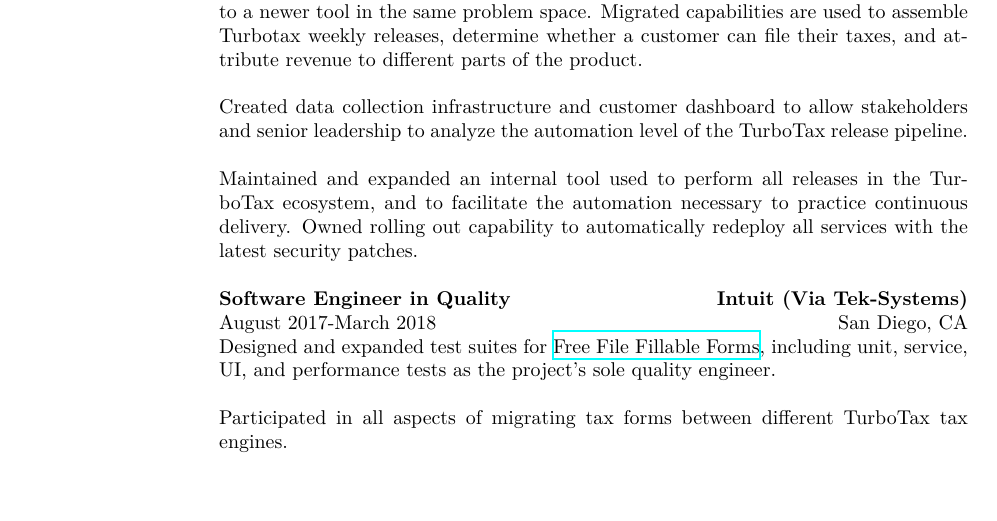
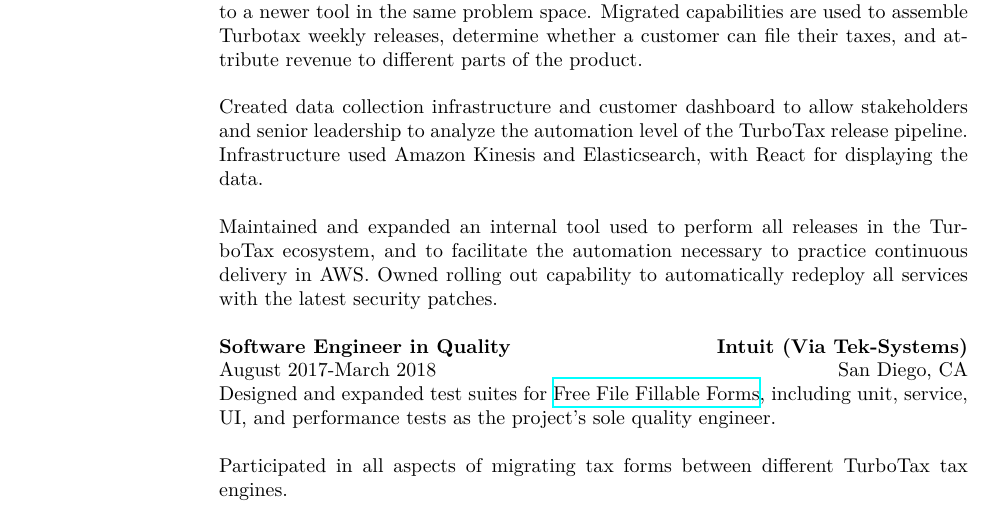
Before and after one commit to lucaskjaero/lucas-kjaero-website, a LaTeX CV (resume/lucas-kjaero-zhang-resume.tex): part of the page before the commit and part of page 1 of 2 after it, cut so that both start at the same text, the shorter picture padded with empty space. Compiled offline with XeLaTeX; a missing font is replaced by an installed copy or a similar font.

Commit message:
Add specific technologies to job description

```diff
--- a/resume/lucas-kjaero-zhang-resume.tex
+++ b/resume/lucas-kjaero-zhang-resume.tex
@@ -108,10 +108,10 @@
 Led a team of four engineers across two product groups to decommission a decades old tax workflow engine used by over 100 tax content developers, moving its capabilities to a newer tool in the same problem space. Migrated capabilities are used to assemble Turbotax weekly releases, determine whether a customer can file their taxes, and attribute revenue to different parts of the product.
 \\
 \\
-Created data collection infrastructure and customer dashboard to allow stakeholders and senior leadership to analyze the automation level of the TurboTax release pipeline.
+Created data collection infrastructure and customer dashboard to allow stakeholders and senior leadership to analyze the automation level of the TurboTax release pipeline. Infrastructure used Amazon Kinesis and Elasticsearch, with React for displaying the data.
 \\
 \\
-Maintained and expanded an internal tool used to perform all releases in the TurboTax ecosystem, and to facilitate the automation necessary to practice continuous delivery. Owned rolling out capability to automatically redeploy all services with the latest security patches.
+Maintained and expanded an internal tool used to perform all releases in the TurboTax ecosystem, and to facilitate the automation necessary to practice continuous delivery in AWS. Owned rolling out capability to automatically redeploy all services with the latest security patches.
 \end{position}
 
 \employer{\textbf{Intuit (Via Tek-Systems)}}
```
